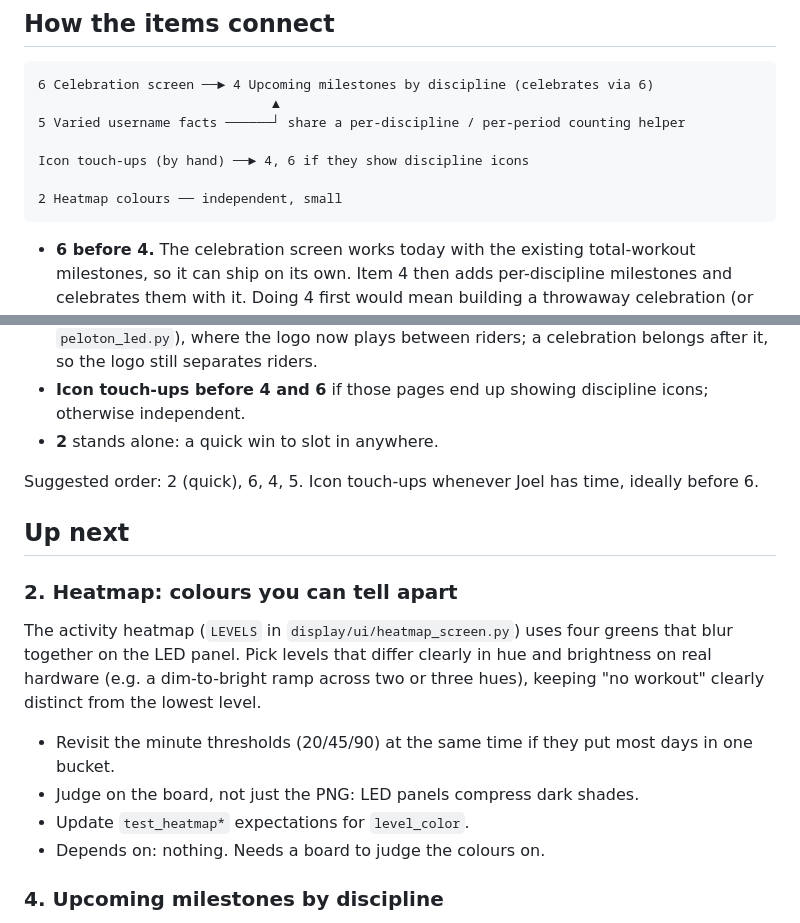
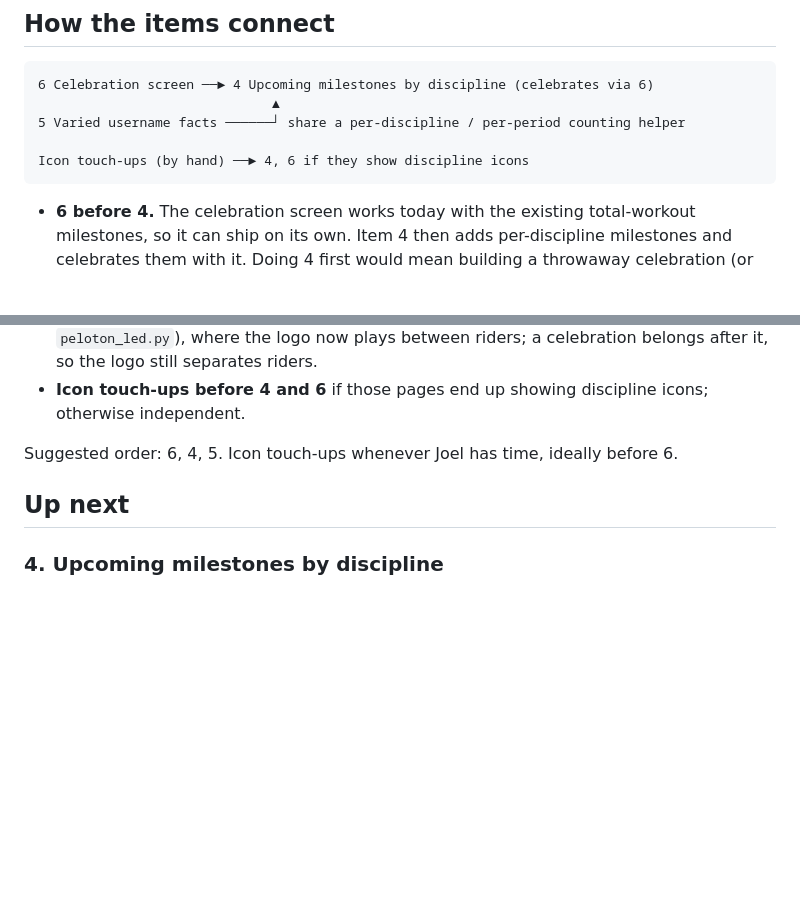
Before and after one commit to jc214809/Peloton-LED, a Markdown page: ROADMAP.md, 2 parts joined by grey strips. GitHub-like rendering; blank space fills up the shorter version.

````diff
--- a/ROADMAP.md
+++ b/ROADMAP.md
@@ -10,26 +10,16 @@ Planned work. Each item is one branch and one PR into `develop-beta`; delete it
 5 Varied username facts ──────┘ share a per-discipline / per-period counting helper
 
 Icon touch-ups (by hand) ──► 4, 6 if they show discipline icons
-
-2 Heatmap colours ── independent, small
 ```
 
 - **6 before 4.** The celebration screen works today with the existing total-workout milestones, so it can ship on its own. Item 4 then adds per-discipline milestones and celebrates them with it. Doing 4 first would mean building a throwaway celebration (or none) and redoing it.
 - **4 and 5 share their counting.** Both need "how many of X, per discipline (and instructor), over all time or this month" from the workout log. Whichever goes first adds that helper to `peloton/activity.py` (where `daily_minutes` / `streak_week_workouts` already live, fed via `WorkoutLog.derived`); the second reuses it. The log already keeps `discipline` (row bootcamp, bike bootcamp etc. are their own disciplines), `instructor_id` and `start`, so neither needs a `LOG_VERSION` bump or a re-download.
 - **6 plays around the rotation** (`run_multi_user_loop` / `build_rotation_pages` in `peloton_led.py`), where the logo now plays between riders; a celebration belongs after it, so the logo still separates riders.
 - **Icon touch-ups before 4 and 6** if those pages end up showing discipline icons; otherwise independent.
-- **2** stands alone: a quick win to slot in anywhere.
 
-Suggested order: 2 (quick), 6, 4, 5. Icon touch-ups whenever Joel has time, ideally before 6.
+Suggested order: 6, 4, 5. Icon touch-ups whenever Joel has time, ideally before 6.
 
 ## Up next
-
-### 2. Heatmap: colours you can tell apart
-The activity heatmap (`LEVELS` in `display/ui/heatmap_screen.py`) uses four greens that blur together on the LED panel. Pick levels that differ clearly in hue and brightness on real hardware (e.g. a dim-to-bright ramp across two or three hues), keeping "no workout" clearly distinct from the lowest level.
-- Revisit the minute thresholds (20/45/90) at the same time if they put most days in one bucket.
-- Judge on the board, not just the PNG: LED panels compress dark shades.
-- Update `test_heatmap*` expectations for `level_color`.
-- Depends on: nothing. Needs a board to judge the colours on.
 
 ### 4. Upcoming milestones by discipline
 Show milestones that are close: "600th ride next", "5 away from 25 rowing bootcamps". Today's `next_milestone` page (`goals.next_milestone`, built in `peloton_led.py`) only counts down total workouts to the next configured milestone or `milestone_step` multiple.
````
Also changed, not shown: README.md (+1 -1 lines), docs/screenshots/rotation/heatmap.png, 2 other files.
